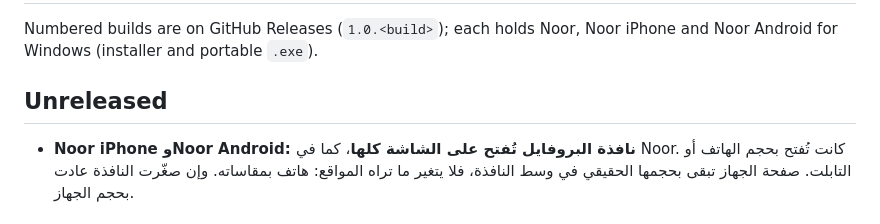
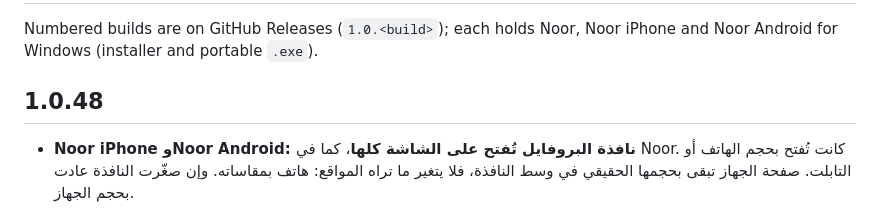
Before and after one commit to kamaltv1010-boop/noor-windows, a Markdown page: CHANGELOG.md, the part around the change. Drawn GitHub-style.

```diff
--- a/CHANGELOG.md
+++ b/CHANGELOG.md
@@ -3,7 +3,7 @@
 Numbered builds are on GitHub Releases (`1.0.<build>`); each holds Noor,
 Noor iPhone and Noor Android for Windows (installer and portable `.exe`).
 
-## Unreleased
+## 1.0.48
 
 - **Noor iPhone وNoor Android: نافذة البروفايل تُفتح على الشاشة كلها**، كما في Noor.
   كانت تُفتح بحجم الهاتف أو التابلت. صفحة الجهاز تبقى بحجمها الحقيقي في وسط النافذة،
```
Also changed, not shown: PROGRESS.md (+1 -1 lines).
